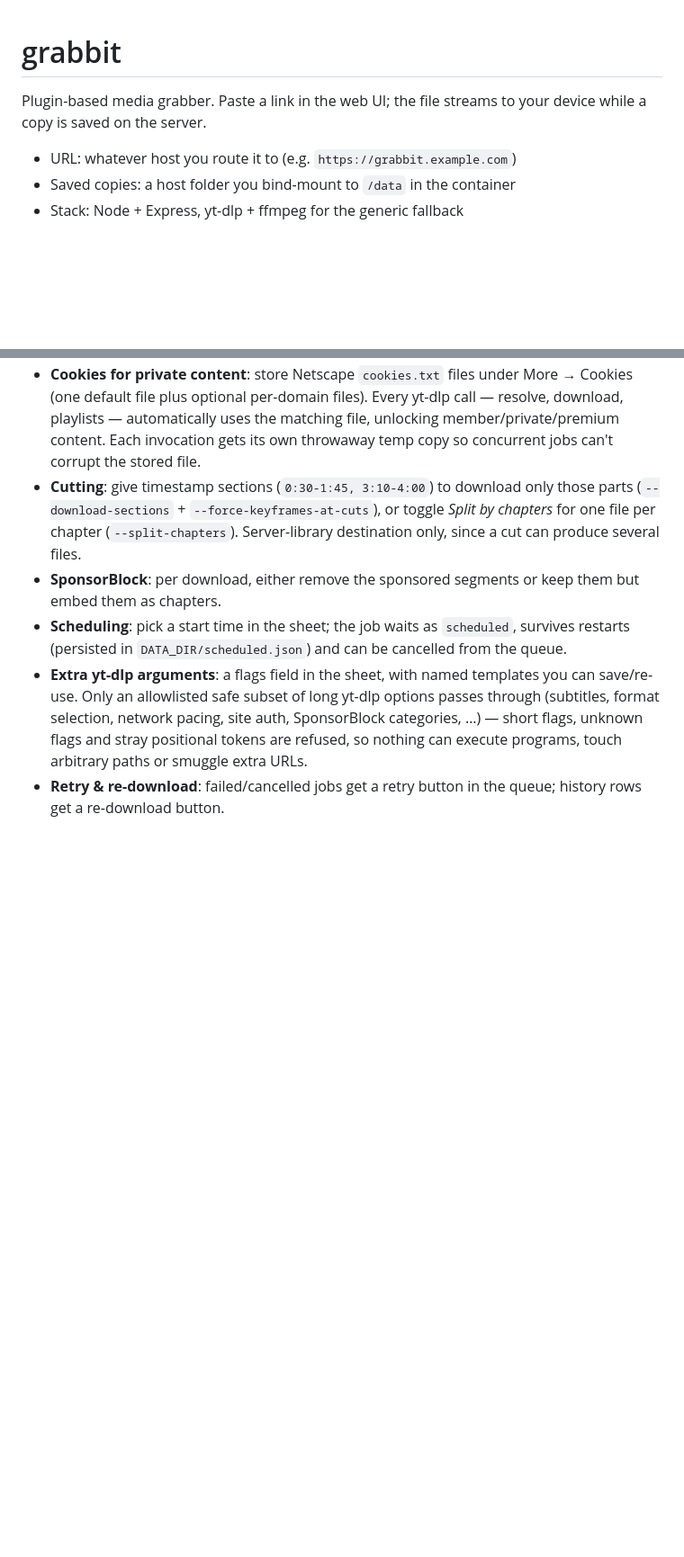
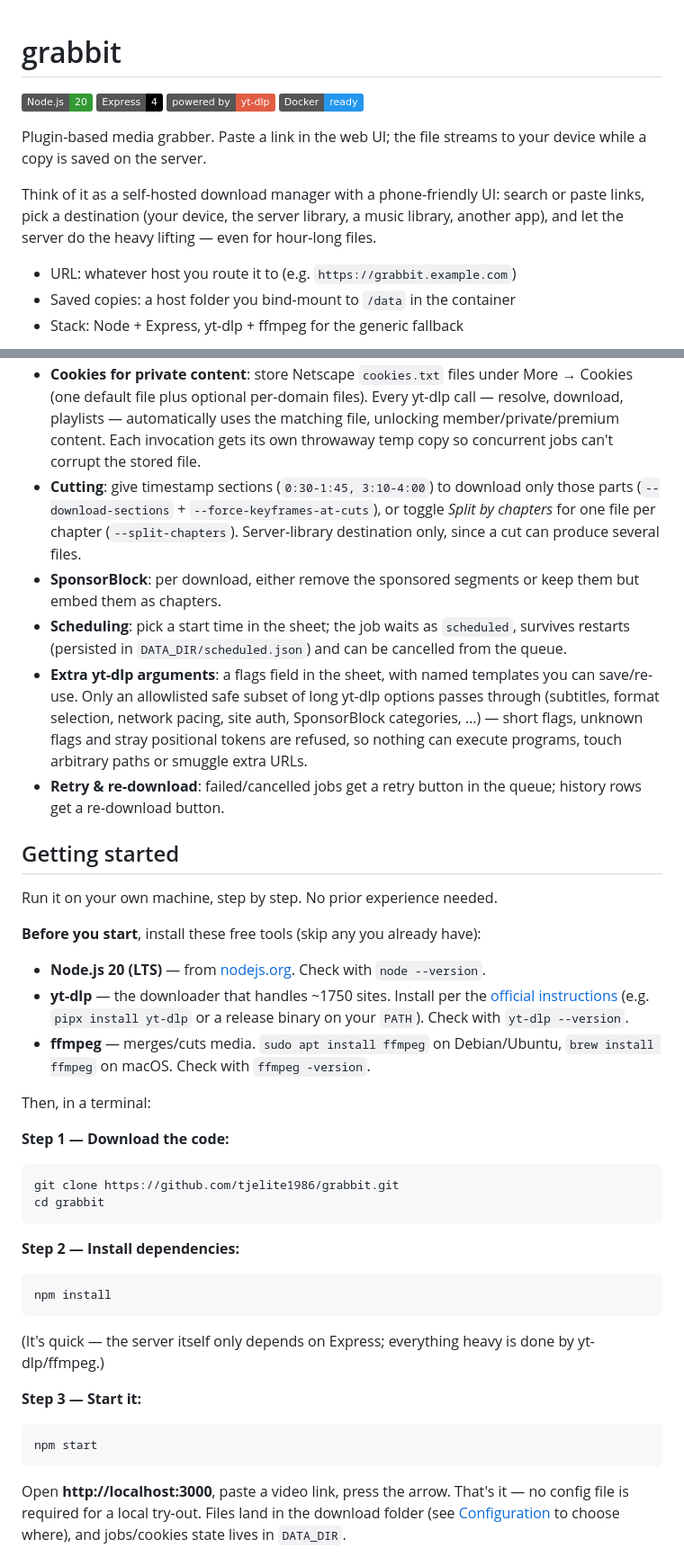
Before and after one commit to tjelite1986/grabbit, a Markdown page: README.md, 2 parts joined by grey strips. Shown at 90% size. Drawn GitHub-style; badges without logos; blank space fills up the shorter version.

````diff
--- a/README.md
+++ b/README.md
@@ -1,7 +1,17 @@
 # grabbit
+
+![Node.js](https://img.shields.io/badge/Node.js-20-339933?logo=nodedotjs&logoColor=white)
+![Express](https://img.shields.io/badge/Express-4-000000?logo=express)
+![yt-dlp](https://img.shields.io/badge/powered%20by-yt--dlp-red)
+![Docker](https://img.shields.io/badge/Docker-ready-2496ed?logo=docker&logoColor=white)
 
 Plugin-based media grabber. Paste a link in the web UI; the file streams to your
 device while a copy is saved on the server.
+
+Think of it as a self-hosted download manager with a phone-friendly UI: search
+or paste links, pick a destination (your device, the server library, a music
+library, another app), and let the server do the heavy lifting — even for
+hour-long files.
 
 - URL: whatever host you route it to (e.g. `https://grabbit.example.com`)
 - Saved copies: a host folder you bind-mount to `/data` in the container
@@ -56,3 +66,48 @@ Any URL no dedicated extractor claims falls back to yt-dlp automatically.
   arbitrary paths or smuggle extra URLs.
 - **Retry & re-download**: failed/cancelled jobs get a retry button in the
   queue; history rows get a re-download button.
+
+## Getting started
+
+Run it on your own machine, step by step. No prior experience needed.
+
+**Before you start**, install these free tools (skip any you already have):
+
+- **Node.js 20 (LTS)** — from [nodejs.org](https://nodejs.org). Check with
+  `node --version`.
+- **yt-dlp** — the downloader that handles ~1750 sites. Install per the
+  [official instructions](https://github.com/yt-dlp/yt-dlp/wiki/Installation)
+  (e.g. `pipx install yt-dlp` or a release binary on your `PATH`). Check with
+  `yt-dlp --version`.
+- **ffmpeg** — merges/cuts media. `sudo apt install ffmpeg` on Debian/Ubuntu,
+  `brew install ffmpeg` on macOS. Check with `ffmpeg -version`.
+
+Then, in a terminal:
+
+**Step 1 — Download the code:**
+
+```bash
+git clone https://github.com/tjelite1986/grabbit.git
+cd grabbit
+```
+
+**Step 2 — Install dependencies:**
+
+```bash
+npm install
+```
+
+(It's quick — the server itself only depends on Express; everything heavy is
+done by yt-dlp/ffmpeg.)
+
+**Step 3 — Start it:**
+
+```bash
+npm start
+```
+
+Open **http://localhost:3000**, paste a video link, press the arrow. That's it —
+no config file is required for a local try-out. Files land in the download
+folder (see [Configuration](#configuration) to choose where), and jobs/cookies
+state lives in `DATA_DIR`.
+
````
Also changed, not shown: other parts of README.md (+98 -14 lines).
